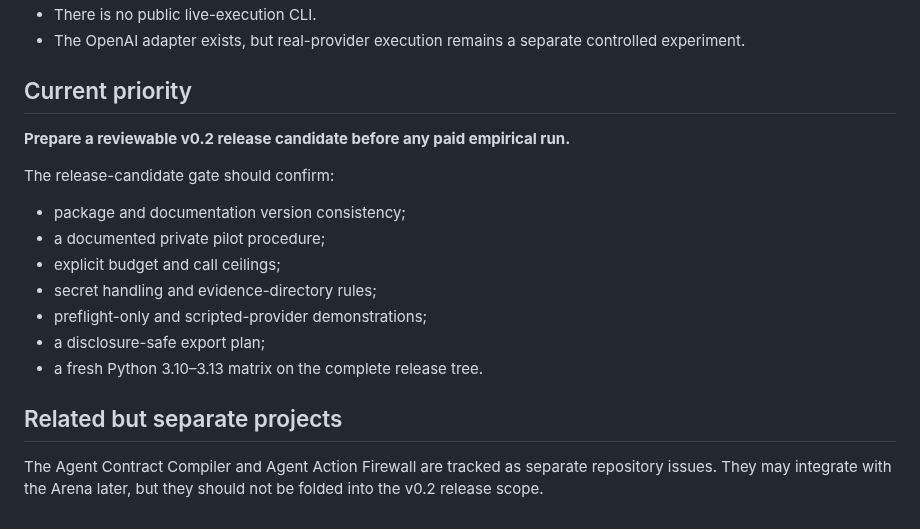
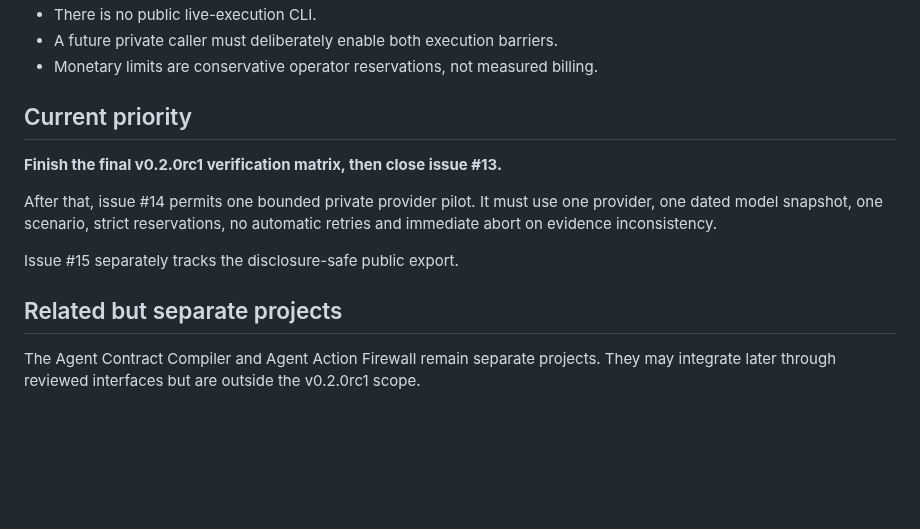
Before and after one commit to Luca-1304/agent-reliability-arena, a Markdown page: docs/PROJECT_STATUS.md, the part around one of its changes. Drawn GitHub-style; blank space fills up the shorter version.

```diff
--- a/docs/PROJECT_STATUS.md
+++ b/docs/PROJECT_STATUS.md
@@ -80,20 +81,15 @@ No real provider request has been used as benchmark evidence.
 - There is no public live-execution CLI.
-- The OpenAI adapter exists, but real-provider execution remains a separate controlled experiment.
+- A future private caller must deliberately enable both execution barriers.
+- Monetary limits are conservative operator reservations, not measured billing.
 
 ## Current priority
 
-**Prepare a reviewable v0.2 release candidate before any paid empirical run.**
+**Finish the final v0.2.0rc1 verification matrix, then close issue #13.**
 
-The release-candidate gate should confirm:
+After that, issue #14 permits one bounded private provider pilot. It must use one provider, one dated model snapshot, one scenario, strict reservations, no automatic retries and immediate abort on evidence inconsistency.
 
-- package and documentation version consistency;
-- a documented private pilot procedure;
-- explicit budget and call ceilings;
-- secret handling and evidence-directory rules;
-- preflight-only and scripted-provider demonstrations;
-- a disclosure-safe export plan;
-- a fresh Python 3.10–3.13 matrix on the complete release tree.
+Issue #15 separately tracks the disclosure-safe public export.
 
 ## Related but separate projects
 
-The Agent Contract Compiler and Agent Action Firewall are tracked as separate repository issues. They may integrate with the Arena later, but they should not be folded into the v0.2 release scope.
+The Agent Contract Compiler and Agent Action Firewall remain separate projects. They may integrate later through reviewed interfaces but are outside the v0.2.0rc1 scope.
```
Also changed, not shown: other parts of docs/PROJECT_STATUS.md (+31 -30 lines).
